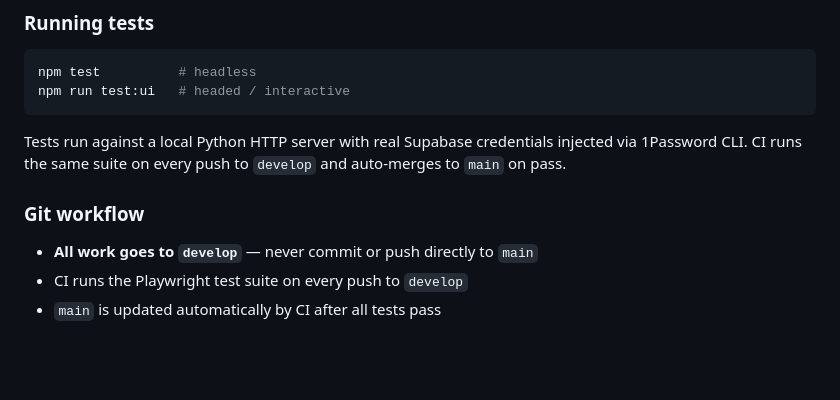
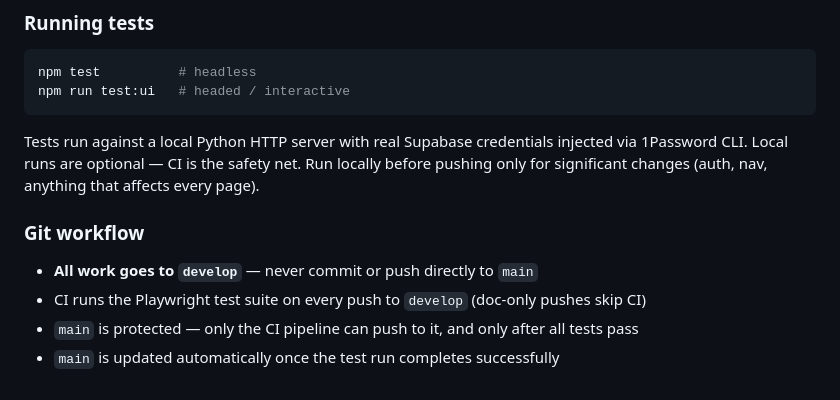
Before and after one commit to tomirish/evolve.coaches, a Markdown page: README.md, the part around the change. GitHub-like rendering; blank space fills up the shorter version.

Commit message:
docs: update README to reflect CI pipeline improvements

````diff
--- a/README.md
+++ b/README.md
@@ -48,9 +48,10 @@ npm test          # headless
 npm run test:ui   # headed / interactive
 ```
 
-Tests run against a local Python HTTP server with real Supabase credentials injected via 1Password CLI. CI runs the same suite on every push to `develop` and auto-merges to `main` on pass.
+Tests run against a local Python HTTP server with real Supabase credentials injected via 1Password CLI. Local runs are optional — CI is the safety net. Run locally before pushing only for significant changes (auth, nav, anything that affects every page).
 
 ### Git workflow
 - **All work goes to `develop`** — never commit or push directly to `main`
-- CI runs the Playwright test suite on every push to `develop`
-- `main` is updated automatically by CI after all tests pass
+- CI runs the Playwright test suite on every push to `develop` (doc-only pushes skip CI)
+- `main` is protected — only the CI pipeline can push to it, and only after all tests pass
+- `main` is updated automatically once the test run completes successfully
````
